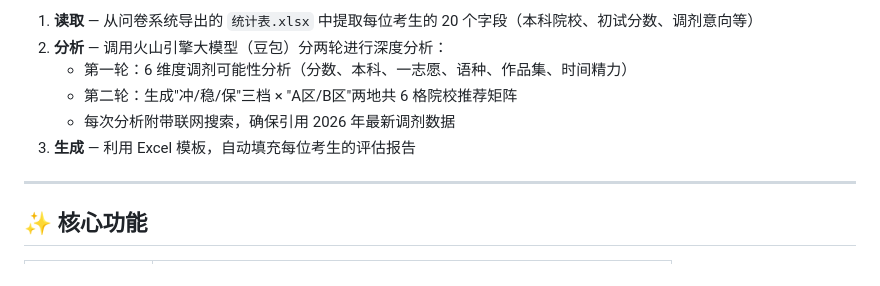
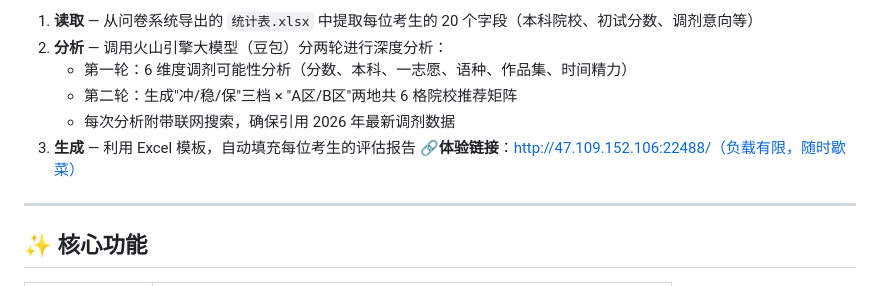
Before and after one commit to 0001c/---, a Markdown page: README.md, the part around the change. GitHub-like rendering.

Commit message:
Update README with experience link and formatting

```diff
--- a/README.md
+++ b/README.md
@@ -39,7 +39,7 @@
    - 第二轮：生成"冲/稳/保"三档 × "A区/B区"两地共 6 格院校推荐矩阵
    - 每次分析附带联网搜索，确保引用 2026 年最新调剂数据
 3. **生成** — 利用 Excel 模板，自动填充每位考生的评估报告
-
+🔗**体验链接**：http://47.109.152.106:22488/（负载有限，随时歇菜）
 ---
 
 ## ✨ 核心功能
```
